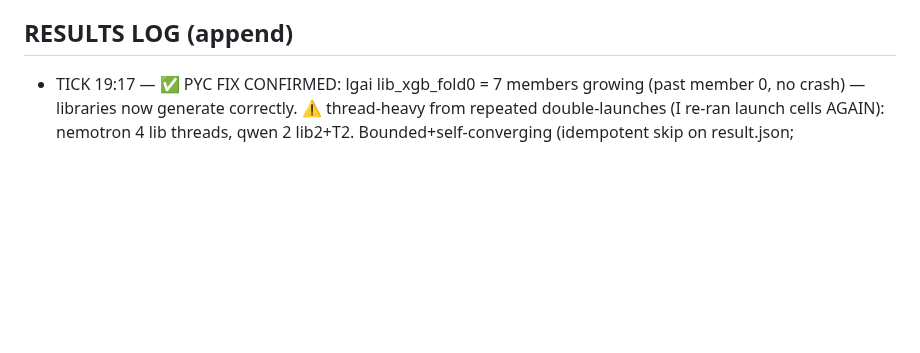
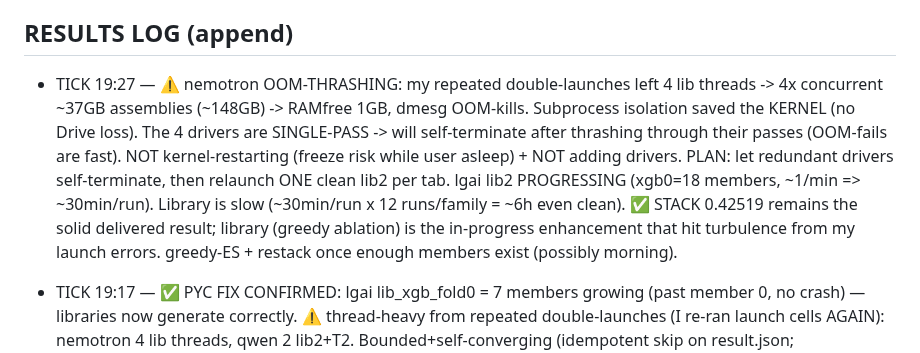
Before and after one commit to bwathomas/prediction-competition-321M, a Markdown page: docs/OVERNIGHT_master_2026-06-06b.md, the part around the change. Drawn GitHub-style; blank space fills up the shorter version.

Commit message:
docs: tick 19:27 — nemotron OOM-thrashing from double-launches (self-terminating, kernel safe); lgai lib progressing; stack 0.42519 stands

```diff
--- a/docs/OVERNIGHT_master_2026-06-06b.md
+++ b/docs/OVERNIGHT_master_2026-06-06b.md
@@ -100,6 +100,15 @@ isolation for the library phase (full reclaim per run; an OOM kills only the sub
   then SHIP_MODE=library dropout fleet; then greedy-ES + stacking. T2 (cnn/dae/ft) after smoke.
 
 ## RESULTS LOG (append)
+- TICK 19:27 — ⚠️ nemotron OOM-THRASHING: my repeated double-launches left 4 lib threads ->
+  4x concurrent ~37GB assemblies (~148GB) -> RAMfree 1GB, dmesg OOM-kills. Subprocess isolation
+  saved the KERNEL (no Drive loss). The 4 drivers are SINGLE-PASS -> will self-terminate after
+  thrashing through their passes (OOM-fails are fast). NOT kernel-restarting (freeze risk while
+  user asleep) + NOT adding drivers. PLAN: let redundant drivers self-terminate, then relaunch
+  ONE clean lib2 per tab. lgai lib2 PROGRESSING (xgb0=18 members, ~1/min => ~30min/run). Library
+  is slow (~30min/run x 12 runs/family = ~6h even clean). ✅ STACK 0.42519 remains the solid
+  delivered result; library (greedy ablation) is the in-progress enhancement that hit turbulence
+  from my launch errors. greedy-ES + restack once enough members exist (possibly morning).
 - TICK 19:17 — ✅ PYC FIX CONFIRMED: lgai lib_xgb_fold0 = 7 members growing (past member 0, no
   crash) — libraries now generate correctly. ⚠️ thread-heavy from repeated double-launches (I
   re-ran launch cells AGAIN): nemotron 4 lib threads, qwen 2 lib2+T2. Bounded+self-converging
```
